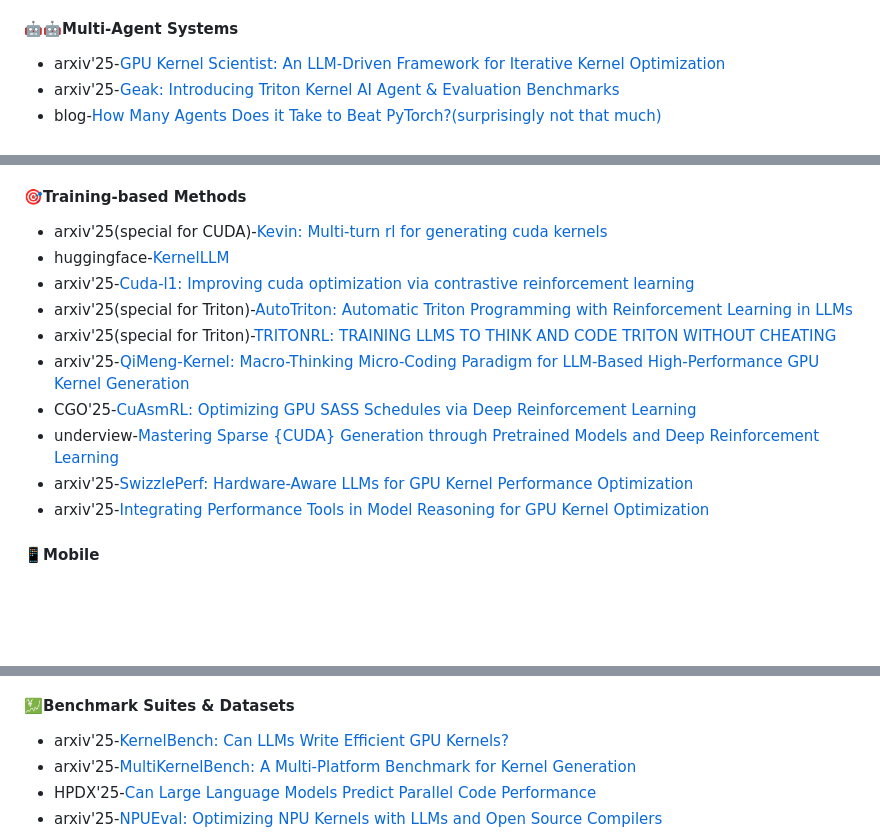
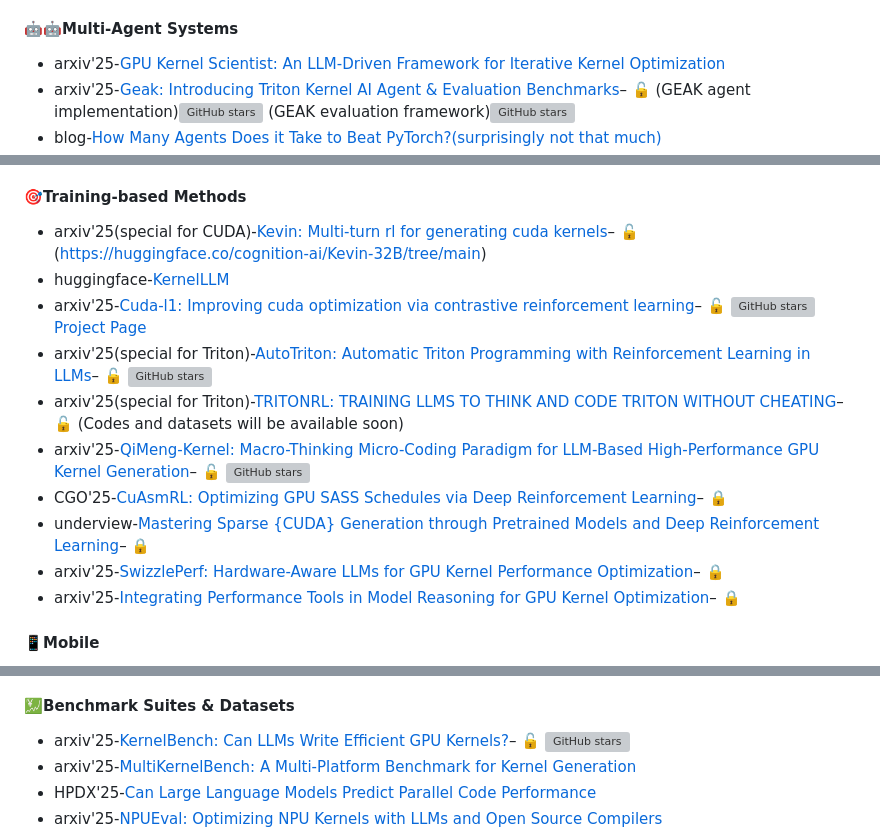
Before and after one commit to luckily268/Awesome-GPU-Kernel-Optimization, a Markdown page: README.md, 3 parts joined by grey strips. Rendered like a GitHub page; blank space fills up the shorter version; grey boxes are pictures that could not be loaded.

```diff
--- a/README.md
+++ b/README.md
@@ -31,5 +31,5 @@ This repository collects key research works, frameworks, and open-source project
 
 #### 🤖🤖Multi-Agent Systems
 - arxiv'25-[GPU Kernel Scientist: An LLM-Driven Framework for Iterative Kernel Optimization](https://arxiv.org/abs/2506.20807)
-- arxiv'25-[Geak: Introducing Triton Kernel AI Agent & Evaluation Benchmarks](https://arxiv.org/abs/2507.23194)
+- arxiv'25-[Geak: Introducing Triton Kernel AI Agent & Evaluation Benchmarks](https://arxiv.org/abs/2507.23194)– 🔓 (GEAK agent implementation)[![GitHub stars](https://img.shields.io/github/stars/AMD-AIG-AIMA/GEAK-agent?style=social)](https://github.com/AMD-AIG-AIMA/GEAK-agent)   (GEAK evaluation framework)[![GitHub stars](https://img.shields.io/github/stars/AMD-AIG-AIMA/GEAK-eval?style=social)](https://github.com/AMD-AIG-AIMA/GEAK-eval)
 - blog-[How Many Agents Does it Take to Beat PyTorch?(surprisingly not that much)](https://letters.lossfunk.com/p/how-many-agents-does-it-take-to-beat)
@@ -45,14 +45,14 @@ This repository collects key research works, frameworks, and open-source project
 
 #### 🎯Training-based Methods
-- arxiv'25(special for CUDA)-[Kevin: Multi-turn rl for generating cuda kernels](https://arxiv.org/abs/2507.11948)
+- arxiv'25(special for CUDA)-[Kevin: Multi-turn rl for generating cuda kernels](https://arxiv.org/abs/2507.11948)– 🔓 (https://huggingface.co/cognition-ai/Kevin-32B/tree/main)
 - huggingface-[KernelLLM](https://huggingface.co/facebook/KernelLLM)
-- arxiv'25-[Cuda-l1: Improving cuda optimization via contrastive reinforcement learning](https://arxiv.org/abs/2507.14111)
-- arxiv'25(special for Triton)-[AutoTriton: Automatic Triton Programming with Reinforcement Learning in LLMs](https://arxiv.org/abs/2507.05687)
-- arxiv'25(special for Triton)-[TRITONRL: TRAINING LLMS TO THINK AND CODE TRITON WITHOUT CHEATING](https://arxiv.org/abs/2510.17891)
-- arxiv'25-[QiMeng-Kernel: Macro-Thinking Micro-Coding Paradigm for LLM-Based High-Performance GPU Kernel Generation](https://arxiv.org/abs/2511.20100)
-- CGO'25-[CuAsmRL: Optimizing GPU SASS Schedules via Deep Reinforcement Learning](https://dl.acm.org/doi/abs/10.1145/3696443.3708943)
-- underview-[Mastering Sparse {CUDA} Generation through Pretrained Models and Deep Reinforcement Learning](https://openreview.net/forum?id=VdLEaGPYWT)
-- arxiv'25-[SwizzlePerf: Hardware-Aware LLMs for GPU Kernel Performance Optimization](https://arxiv.org/abs/2508.20258)
-- arxiv'25-[Integrating Performance Tools in Model Reasoning for GPU Kernel Optimization](https://arxiv.org/abs/2510.17158)
+- arxiv'25-[Cuda-l1: Improving cuda optimization via contrastive reinforcement learning](https://arxiv.org/abs/2507.14111)– 🔓 [![GitHub stars](https://img.shields.io/github/stars/deepreinforce-ai/CUDA-L1?style=social)](https://github.com/deepreinforce-ai/CUDA-L1) [Project Page](https://deepreinforce-ai.github.io/cudal1_blog/)
+- arxiv'25(special for Triton)-[AutoTriton: Automatic Triton Programming with Reinforcement Learning in LLMs](https://arxiv.org/abs/2507.05687)– 🔓 [![GitHub stars](https://img.shields.io/github/stars/AI9Stars/AutoTriton?style=social)](https://github.com/AI9Stars/AutoTriton)
+- arxiv'25(special for Triton)-[TRITONRL: TRAINING LLMS TO THINK AND CODE TRITON WITHOUT CHEATING](https://arxiv.org/abs/2510.17891)– 🔓 (Codes and datasets will be available soon)
+- arxiv'25-[QiMeng-Kernel: Macro-Thinking Micro-Coding Paradigm for LLM-Based High-Performance GPU Kernel Generation](https://arxiv.org/abs/2511.20100)– 🔓 [![GitHub stars](https://img.shields.io/github/stars/QiMeng-IPRC/QiMeng-Kernel?style=social)](https://github.com/QiMeng-IPRC/QiMeng-Kernel)
+- CGO'25-[CuAsmRL: Optimizing GPU SASS Schedules via Deep Reinforcement Learning](https://dl.acm.org/doi/abs/10.1145/3696443.3708943)– 🔒
+- underview-[Mastering Sparse {CUDA} Generation through Pretrained Models and Deep Reinforcement Learning](https://openreview.net/forum?id=VdLEaGPYWT)– 🔒
+- arxiv'25-[SwizzlePerf: Hardware-Aware LLMs for GPU Kernel Performance Optimization](https://arxiv.org/abs/2508.20258)– 🔒
+- arxiv'25-[Integrating Performance Tools in Model Reasoning for GPU Kernel Optimization](https://arxiv.org/abs/2510.17158)– 🔒
 
 #### 📱Mobile
@@ -61,7 +61,7 @@ This repository collects key research works, frameworks, and open-source project
 
 
 #### 💹Benchmark Suites & Datasets
-- arxiv'25-[KernelBench: Can LLMs Write Efficient GPU Kernels?](https://arxiv.org/abs/2502.10517)
+- arxiv'25-[KernelBench: Can LLMs Write Efficient GPU Kernels?](https://arxiv.org/abs/2502.10517)– 🔓 [![GitHub stars](https://img.shields.io/github/stars/ScalingIntelligence/KernelBench?style=social)](https://github.com/ScalingIntelligence/KernelBench)
 - arxiv'25-[MultiKernelBench: A Multi-Platform Benchmark for Kernel Generation](https://arxiv.org/abs/2507.17773)
 - HPDX'25-[Can Large Language Models Predict Parallel Code Performance](https://dl.acm.org/doi/abs/10.1145/3731545.3743645)
 - arxiv'25-[NPUEval: Optimizing NPU Kernels with LLMs and Open Source Compilers](https://arxiv.org/abs/2507.14403)
```
Also changed, not shown: other parts of README.md (+19 -19 lines).
